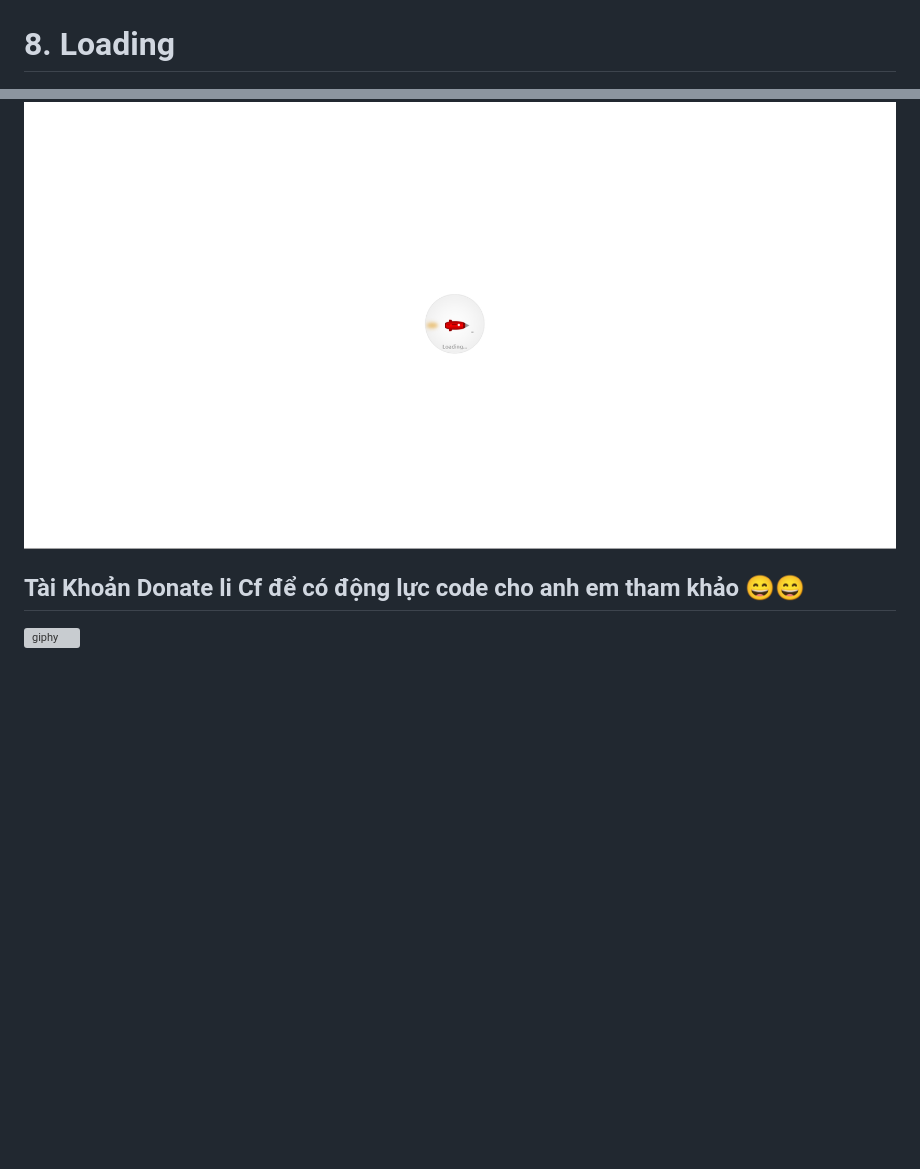
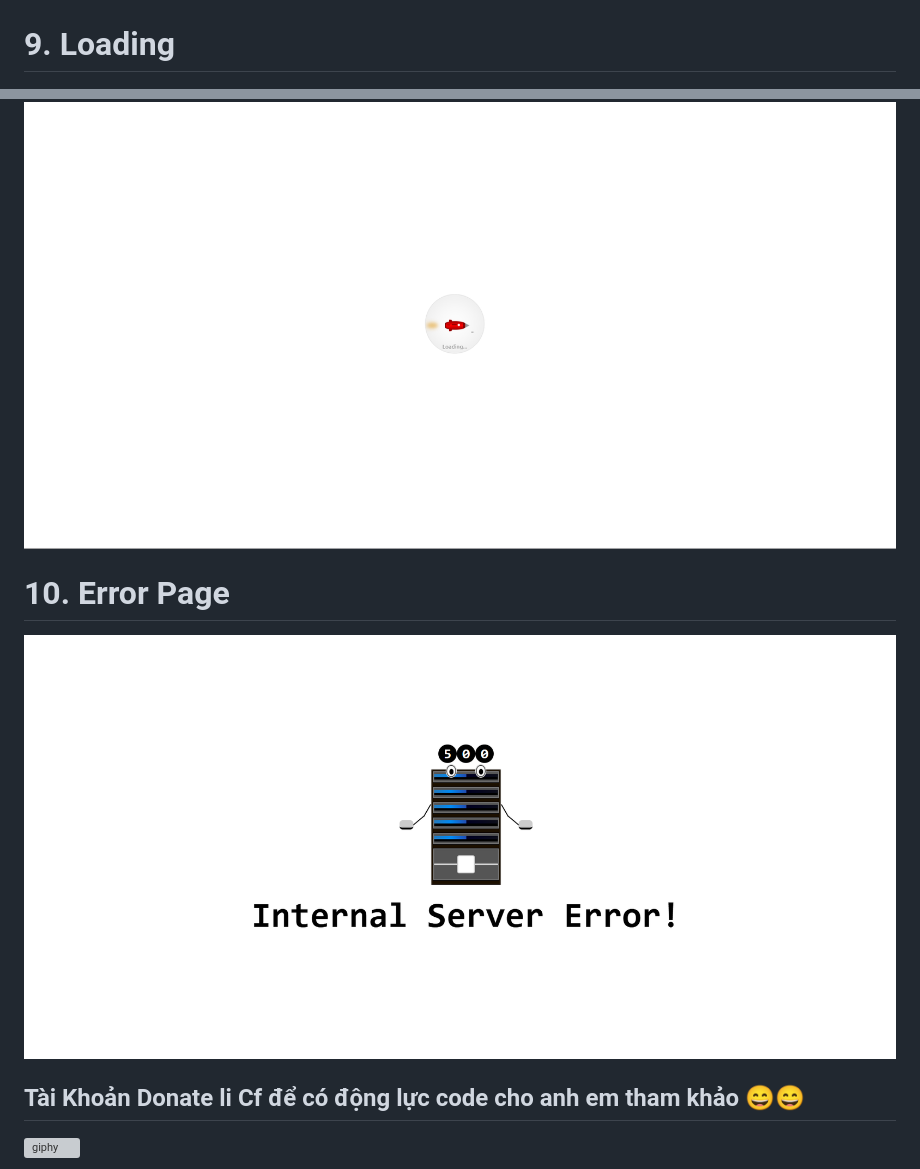
Before and after one commit to class-fullstack/Ui-UX-OpenSource, a Markdown page: README.md, 2 parts joined by grey strips. GitHub-like rendering; pictures changed too: assets/error.png (added); blank space fills up the shorter version; grey boxes are pictures that could not be loaded.

Commit message:
feat: coding new ui error page

```diff
--- a/README.md
+++ b/README.md
@@ -37,11 +37,13 @@
 # 8. Page Notfound
 ![Page NotFound](assets/Notfound.png)
 
-# 8. Loading
+# 9. Loading
 ![Page Loading](assets/Loading-page.png)
 
 ![Page Loading component](assets/loading-component.png)
 
+# 10. Error Page
+![Page Error](assets/error.png)
 
 
 ## Tài Khoản Donate li Cf để có động lực code cho anh em tham khảo 😄😄
```
Also changed, not shown: 2 other files.
